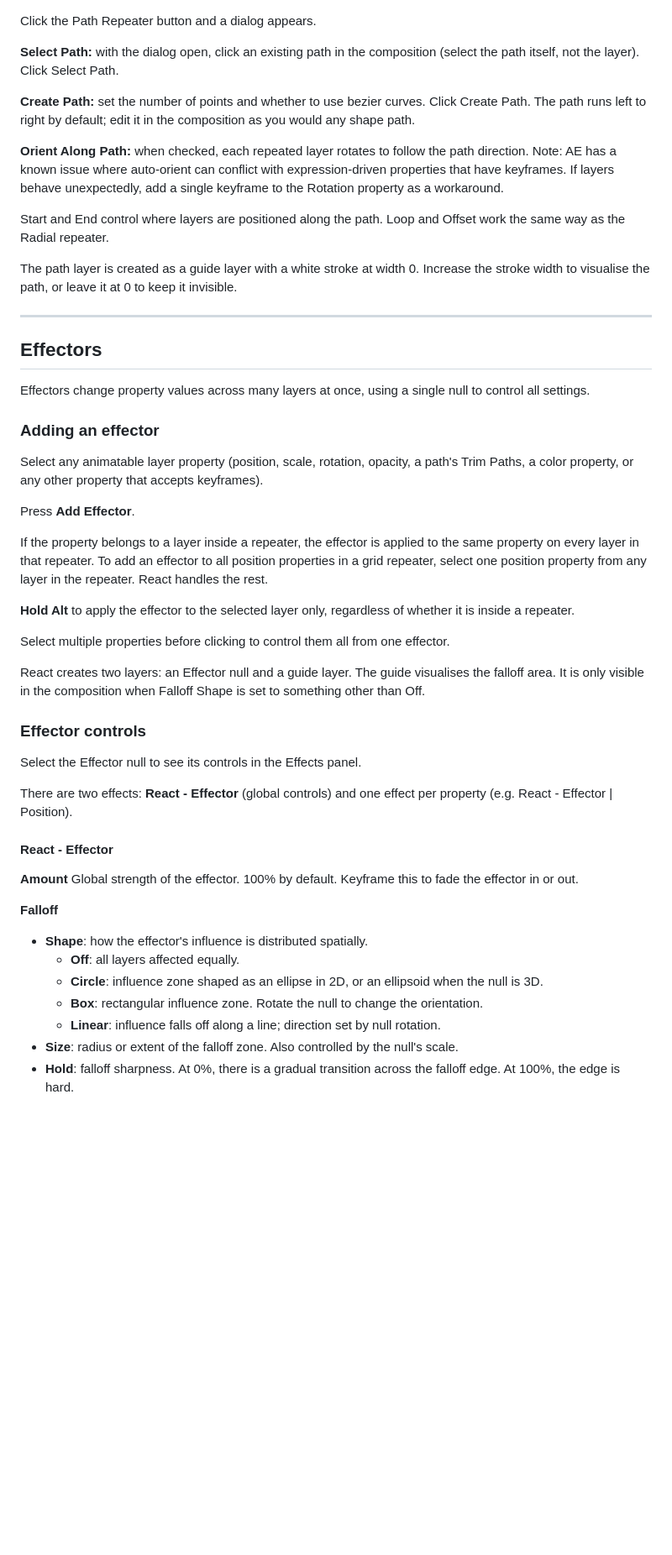
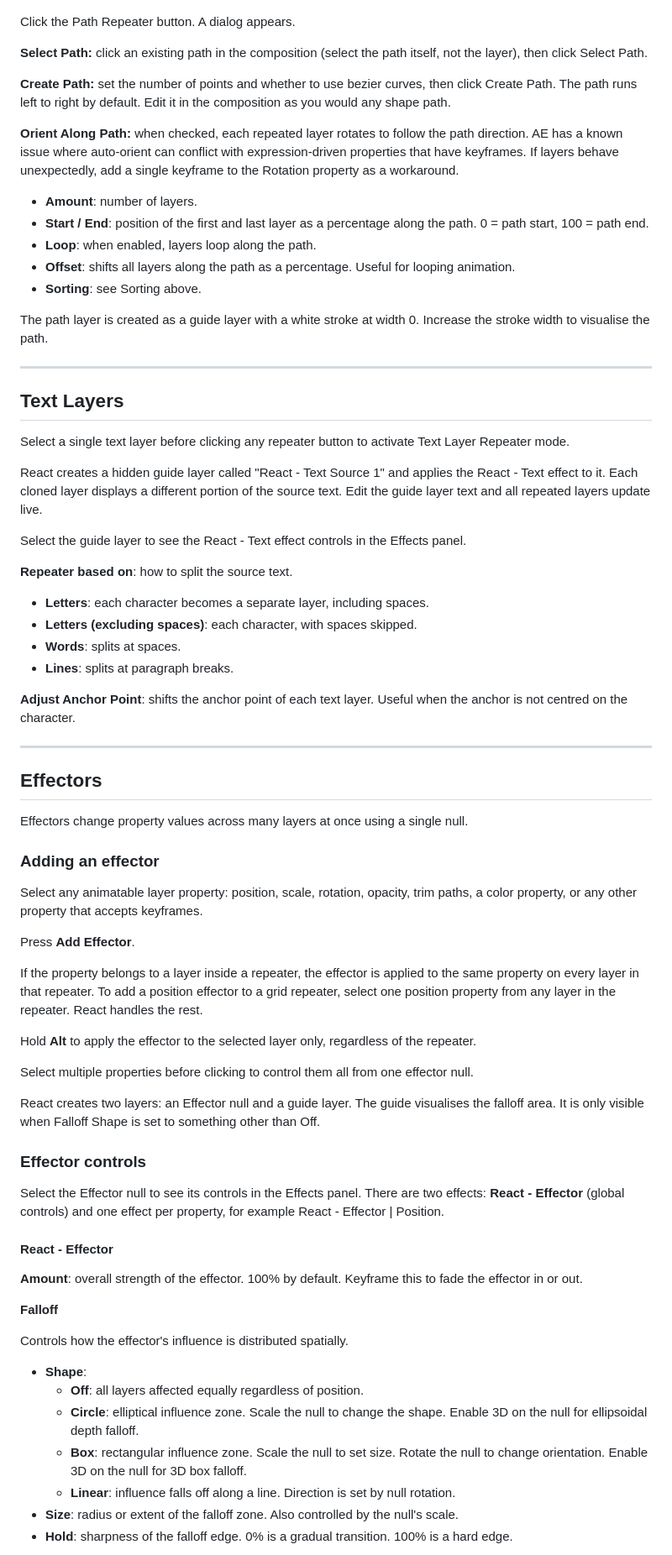
Before and after one commit to mograph-tools/react-docs, a Markdown page: DOCUMENTATION_v3.0.md, the part around one of its changes. Shown at 84% size. GitHub-like rendering; blank space fills up the shorter version.

Commit message:
Docs: complete v3.0 rewrite — all features, correct modifier names, generic effectors section

```diff
--- a/DOCUMENTATION_v3.0.md
+++ b/DOCUMENTATION_v3.0.md
@@ -248,57 +273,80 @@ Arranges layers along a bezier path.
 
 ![Path Repeater Controls](images/Path.png)
 
-Click the Path Repeater button and a dialog appears.
+Click the Path Repeater button. A dialog appears.
 
-**Select Path:** with the dialog open, click an existing path in the composition (select the path itself, not the layer). Click Select Path.
+**Select Path:** click an existing path in the composition (select the path itself, not the layer), then click Select Path.
 
-**Create Path:** set the number of points and whether to use bezier curves. Click Create Path. The path runs left to right by default; edit it in the composition as you would any shape path.
+**Create Path:** set the number of points and whether to use bezier curves, then click Create Path. The path runs left to right by default. Edit it in the composition as you would any shape path.
 
-**Orient Along Path:** when checked, each repeated layer rotates to follow the path direction. Note: AE has a known issue where auto-orient can conflict with expression-driven properties that have keyframes. If layers behave unexpectedly, add a single keyframe to the Rotation property as a workaround.
+**Orient Along Path:** when checked, each repeated layer rotates to follow the path direction. AE has a known issue where auto-orient can conflict with expression-driven properties that have keyframes. If layers behave unexpectedly, add a single keyframe to the Rotation property as a workaround.
 
-Start and End control where layers are positioned along the path. Loop and Offset work the same way as the Radial repeater.
+- **Amount**: number of layers.
+- **Start / End**: position of the first and last layer as a percentage along the path. 0 = path start, 100 = path end.
+- **Loop**: when enabled, layers loop along the path.
+- **Offset**: shifts all layers along the path as a percentage. Useful for looping animation.
+- **Sorting**: see Sorting above.
 
-The path layer is created as a guide layer with a white stroke at width 0. Increase the stroke width to visualise the path, or leave it at 0 to keep it invisible.
+The path layer is created as a guide layer with a white stroke at width 0. Increase the stroke width to visualise the path.
+
+---
+
+<span id="working-with-text-layers"></span>
+## Text Layers
+
+Select a single text layer before clicking any repeater button to activate Text Layer Repeater mode.
+
+React creates a hidden guide layer called "React - Text Source 1" and applies the React - Text effect to it. Each cloned layer displays a different portion of the source text. Edit the guide layer text and all repeated layers update live.
+
+Select the guide layer to see the React - Text effect controls in the Effects panel.
+
+**Repeater based on**: how to split the source text.
+
+- **Letters**: each character becomes a separate layer, including spaces.
+- **Letters (excluding spaces)**: each character, with spaces skipped.
+- **Words**: splits at spaces.
+- **Lines**: splits at paragraph breaks.
+
+**Adjust Anchor Point**: shifts the anchor point of each text layer. Useful when the anchor is not centred on the character.
 
 ---
 
 <span id="effectors"></span>
 ## Effectors
 
-Effectors change property values across many layers at once, using a single null to control all settings.
+Effectors change property values across many layers at once using a single null.
 
 ### Adding an effector
 
-Select any animatable layer property (position, scale, rotation, opacity, a path's Trim Paths, a color property, or any other property that accepts keyframes).
+Select any animatable layer property: position, scale, rotation, opacity, trim paths, a color property, or any other property that accepts keyframes.
 
 Press **Add Effector**.
 
-If the property belongs to a layer inside a repeater, the effector is applied to the same property on every layer in that repeater. To add an effector to all position properties in a grid repeater, select one position property from any layer in the repeater. React handles the rest.
+If the property belongs to a layer inside a repeater, the effector is applied to the same property on every layer in that repeater. To add a position effector to a grid repeater, select one position property from any layer in the repeater. React handles the rest.
 
-**Hold Alt** to apply the effector to the selected layer only, regardless of whether it is inside a repeater.
+Hold **Alt** to apply the effector to the selected layer only, regardless of the repeater.
 
-Select multiple properties before clicking to control them all from one effector.
+Select multiple properties before clicking to control them all from one effector null.
 
-React creates two layers: an Effector null and a guide layer. The guide visualises the falloff area. It is only visible in the composition when Falloff Shape is set to something other than Off.
+React creates two layers: an Effector null and a guide layer. The guide visualises the falloff area. It is only visible when Falloff Shape is set to something other than Off.
 
 ### Effector controls
 
-Select the Effector null to see its controls in the Effects panel.
-
-There are two effects: **React - Effector** (global controls) and one effect per property (e.g. React - Effector | Position).
+Select the Effector null to see its controls in the Effects panel. There are two effects: **React - Effector** (global controls) and one effect per property, for example React - Effector | Position.
 
 #### React - Effector
 
-**Amount**
-Global strength of the effector. 100% by default. Keyframe this to fade the effector in or out.
+**Amount**: overall strength of the effector. 100% by default. Keyframe this to fade the effector in or out.
 
 **Falloff**
 
-- **Shape**: how the effector's influence is distributed spatially.
-  - **Off**: all layers affected equally.
-  - **Circle**: influence zone shaped as an ellipse in 2D, or an ellipsoid when the null is 3D.
-  - **Box**: rectangular influence zone. Rotate the null to change the orientation.
-  - **Linear**: influence falls off along a line; direction set by null rotation.
+Controls how the effector's influence is distributed spatially.
+
+- **Shape**:
+  - **Off**: all layers affected equally regardless of position.
+  - **Circle**: elliptical influence zone. Scale the null to change the shape. Enable 3D on the null for ellipsoidal depth falloff.
+  - **Box**: rectangular influence zone. Scale the null to set size. Rotate the null to change orientation. Enable 3D on the null for 3D box falloff.
+  - **Linear**: influence falls off along a line. Direction is set by null rotation.
 - **Size**: radius or extent of the falloff zone. Also controlled by the null's scale.
-- **Hold**: falloff sharpness. At 0%, there is a gradual transition across the falloff edge. At 100%, the edge is hard.
+- **Hold**: sharpness of the falloff edge. 0% is a gradual transition. 100% is a hard edge.
 
```
Also changed, not shown: other parts of DOCUMENTATION_v3.0.md (+108 -93 lines).
